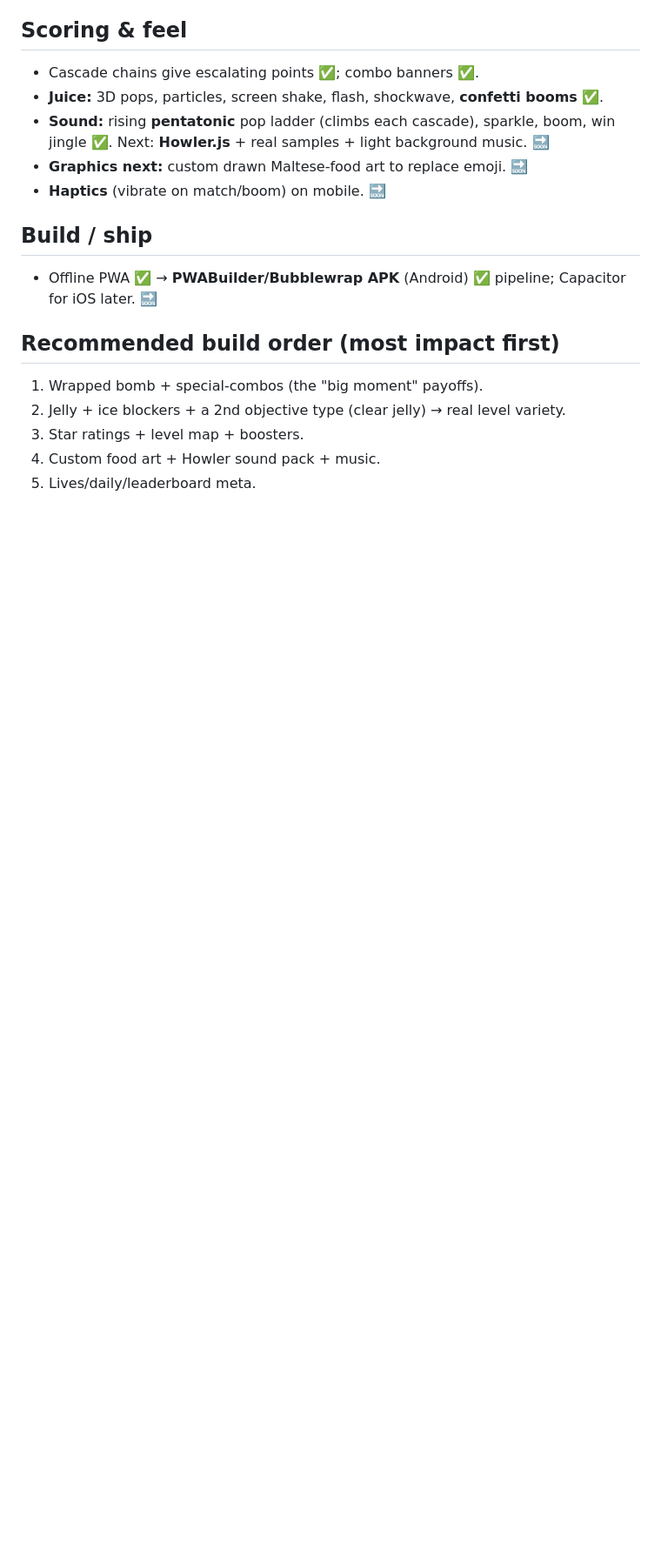
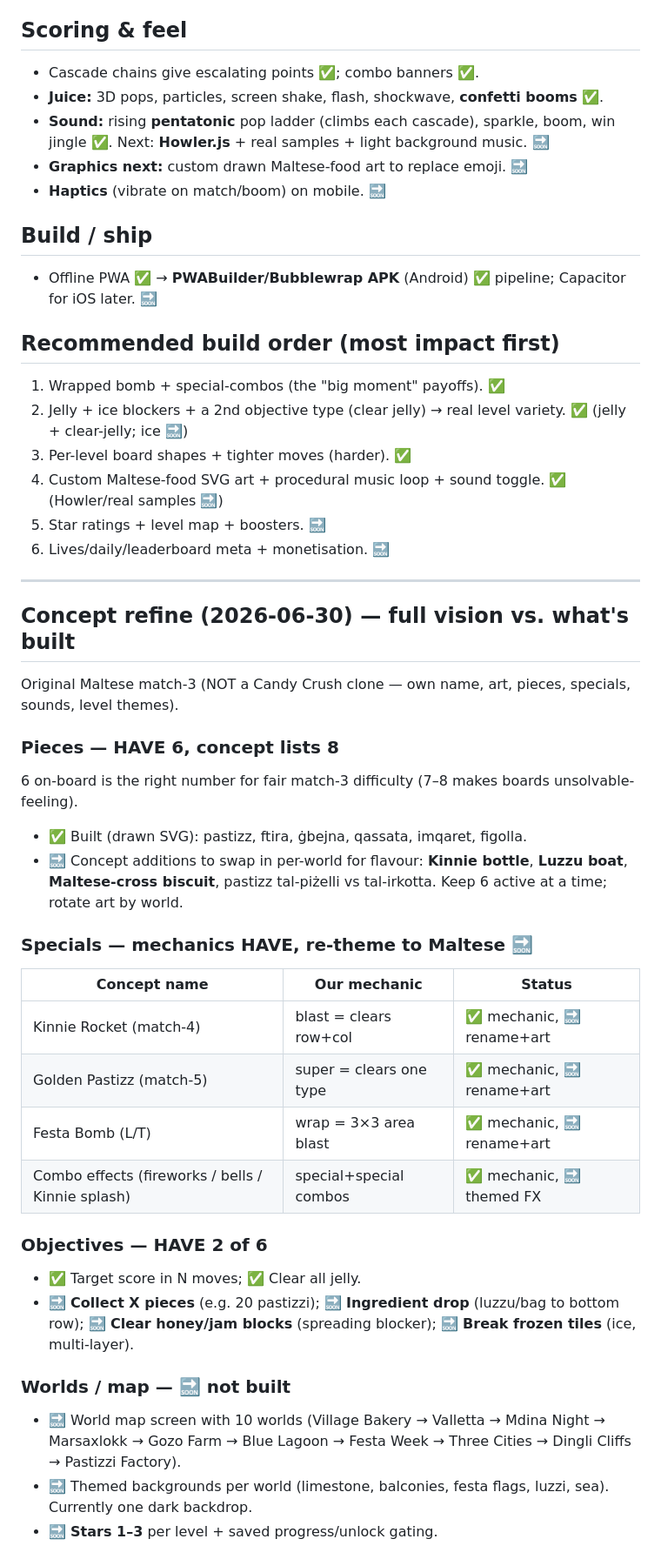
Before and after one commit to terencecamilleripesci/Pastizicrush, a Markdown page: DESIGN.md, the part around one of its changes. Shown at 87% size. Drawn GitHub-style; blank space fills up the shorter version.

Commit message:
Fold full Maltese concept into DESIGN.md + gap analysis

```diff
--- a/DESIGN.md
+++ b/DESIGN.md
@@ -56,8 +56,38 @@ Galaxy4Games) and games like Toon Blast / Royal Match. ✅ = in v1, 🔜 = plann
 - Offline PWA ✅ → **PWABuilder/Bubblewrap APK** (Android) ✅ pipeline; Capacitor for iOS later. 🔜
 
 ## Recommended build order (most impact first)
-1. Wrapped bomb + special-combos (the "big moment" payoffs).
-2. Jelly + ice blockers + a 2nd objective type (clear jelly) → real level variety.
-3. Star ratings + level map + boosters.
-4. Custom food art + Howler sound pack + music.
-5. Lives/daily/leaderboard meta.
+1. Wrapped bomb + special-combos (the "big moment" payoffs). ✅
+2. Jelly + ice blockers + a 2nd objective type (clear jelly) → real level variety. ✅ (jelly + clear-jelly; ice 🔜)
+3. Per-level board shapes + tighter moves (harder). ✅
+4. Custom Maltese-food SVG art + procedural music loop + sound toggle. ✅ (Howler/real samples 🔜)
+5. Star ratings + level map + boosters. 🔜
+6. Lives/daily/leaderboard meta + monetisation. 🔜
+
+---
+
+## Concept refine (2026-06-30) — full vision vs. what's built
+
+Original Maltese match-3 (NOT a Candy Crush clone — own name, art, pieces, specials, sounds, level themes).
+
+### Pieces — HAVE 6, concept lists 8
+6 on-board is the right number for fair match-3 difficulty (7–8 makes boards unsolvable-feeling).
+- ✅ Built (drawn SVG): pastizz, ftira, ġbejna, qassata, imqaret, figolla.
+- 🔜 Concept additions to swap in per-world for flavour: **Kinnie bottle**, **Luzzu boat**, **Maltese-cross biscuit**, pastizz tal-piżelli vs tal-irkotta. Keep 6 active at a time; rotate art by world.
+
+### Specials — mechanics HAVE, re-theme to Maltese 🔜
+| Concept name | Our mechanic | Status |
+|---|---|---|
+| Kinnie Rocket (match-4) | blast = clears row+col | ✅ mechanic, 🔜 rename+art |
+| Golden Pastizz (match-5) | super = clears one type | ✅ mechanic, 🔜 rename+art |
+| Festa Bomb (L/T) | wrap = 3×3 area blast | ✅ mechanic, 🔜 rename+art |
+| Combo effects (fireworks / bells / Kinnie splash) | special+special combos | ✅ mechanic, 🔜 themed FX |
+
+### Objectives — HAVE 2 of 6
+- ✅ Target score in N moves; ✅ Clear all jelly.
+- 🔜 **Collect X pieces** (e.g. 20 pastizzi); 🔜 **Ingredient drop** (luzzu/bag to bottom row); 🔜 **Clear honey/jam blocks** (spreading blocker); 🔜 **Break frozen tiles** (ice, multi-layer).
+
+### Worlds / map — 🔜 not built
+- 🔜 World map screen with 10 worlds (Village Bakery → Valletta → Mdina Night → Marsaxlokk → Gozo Farm → Blue Lagoon → Festa Week → Three Cities → Dingli Cliffs → Pastizzi Factory).
+- 🔜 Themed backgrounds per world (limestone, balconies, festa flags, luzzi, sea). Currently one dark backdrop.
+- 🔜 **Stars 1–3** per level + saved progress/unlock gating.
+
```
Also changed, not shown: other parts of DESIGN.md (+13 -0 lines).
